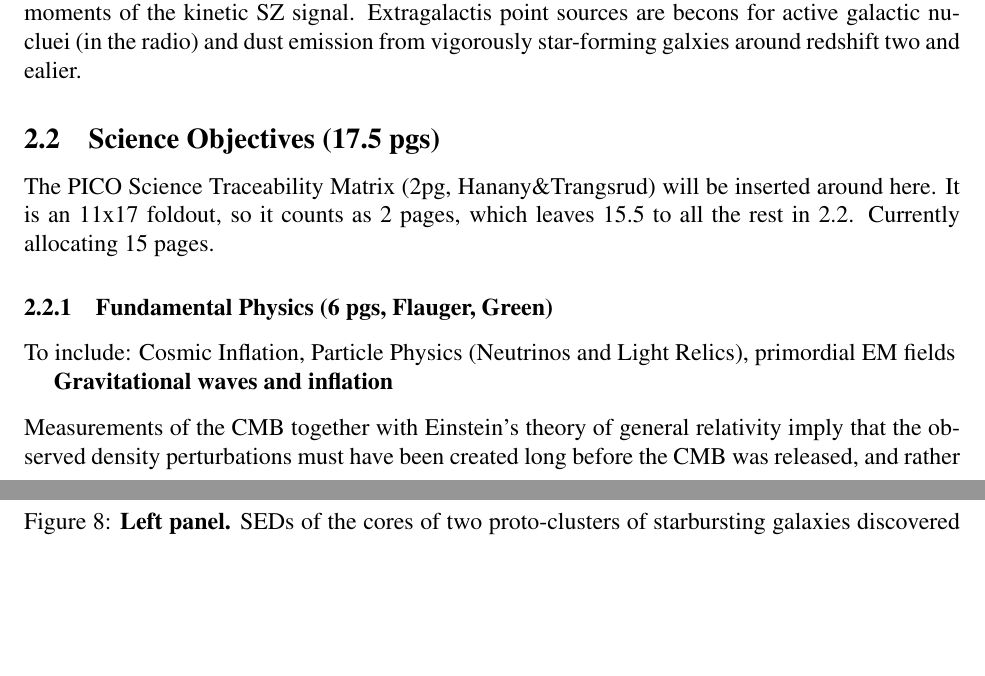
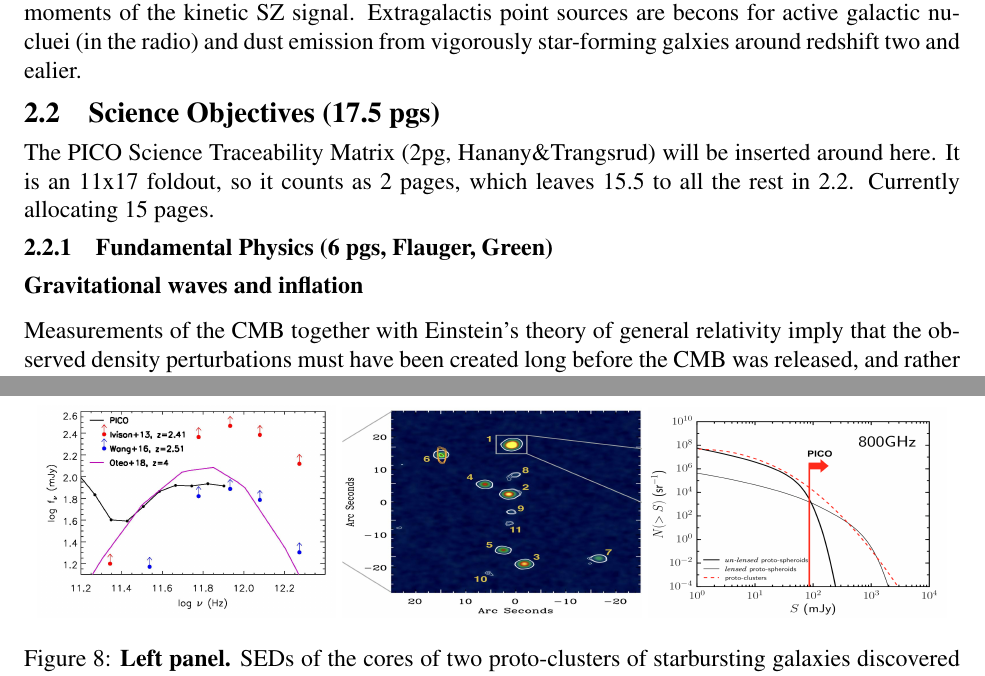
Before and after one commit to CMB-Probe/PICOReport, a LaTeX document (PICOReport.tex): two parts of pages 3 and 20 of 44 before the commit and two parts of pages 3 and 19 of 43 after it, joined at a grey line, cut so that both start at the same text, the shorter picture padded with empty space. Compiled offline with pdfLaTeX.

Commit message:
formatting

```diff
--- a/PICOReport.tex
+++ b/PICOReport.tex
@@ -94,7 +94,11 @@
 
 \subfile{landscape.tex}
 
+\vspace{-0.18in}
+
 \subsection{Science Objectives (17.5 pgs) }
+
+\vspace{-0.05in}
 
   The PICO Science Traceability Matrix (2pg, Hanany\&Trangsrud) will be inserted around here.  It is an 11x17 foldout, so it counts as 2 pages, which leaves 15.5 to all the rest in 2.2. Currently allocating 15 pages.
 
@@ -109,10 +113,11 @@
 %    \item Perceived science impact. (The impact isn't reducing sigma on a parameter.  It is about what we will learn about nature.)
 %    \end{itemize}
 
+\vspace{-0.18in}
 
 \subsubsection{Fundamental Physics (6 pgs, Flauger, Green)}
 
-To include: Cosmic Inflation, Particle Physics (Neutrinos and Light Relics), primordial EM fields
+\vspace{-0.05in}
 
 \subfile{fundamentalsci.tex}
 
```
Also changed, not shown: 1 other file.
